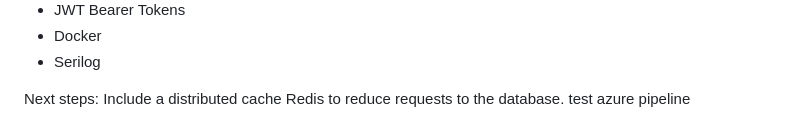
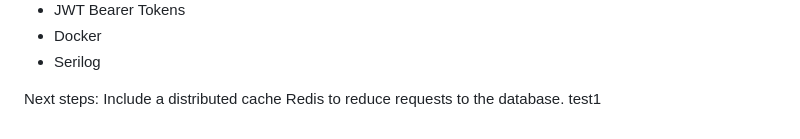
Before and after one commit to patyfb04/microservices-docker-project, a Markdown page: README.md, the part around the change. GitHub-like rendering.

Commit message:
fix text

```diff
--- a/README.md
+++ b/README.md
@@ -122,4 +122,4 @@ Features:
 - Serilog
 
 Next steps: Include a distributed cache Redis to reduce requests to the database.
-test azure pipeline
+test1
```
